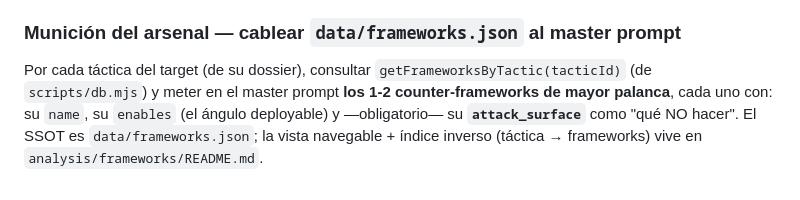
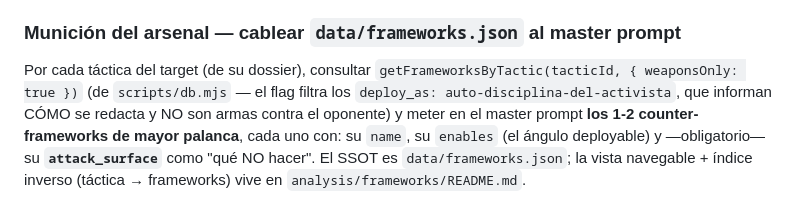
Before and after one commit to BernardUriza/vegan-advocacy-companion, a Markdown page: .claude/rules/coagent-advise.md, the part around the change. GitHub-like rendering.

```diff
--- a/.claude/rules/coagent-advise.md
+++ b/.claude/rules/coagent-advise.md
@@ -147,7 +147,9 @@ DOS veces antes de sembrar. Dos reglas mecánicas, no opcionales:
 ### Munición del arsenal — cablear `data/frameworks.json` al master prompt
 
 Por cada táctica del target (de su dossier), consultar
-`getFrameworksByTactic(tacticId)` (de `scripts/db.mjs`) y meter en el master prompt
+`getFrameworksByTactic(tacticId, { weaponsOnly: true })` (de `scripts/db.mjs` — el
+flag filtra los `deploy_as: auto-disciplina-del-activista`, que informan CÓMO se
+redacta y NO son armas contra el oponente) y meter en el master prompt
 **los 1-2 counter-frameworks de mayor palanca**, cada uno con: su `name`, su
 `enables` (el ángulo deployable) y —obligatorio— su **`attack_surface`** como
 "qué NO hacer". El SSOT es `data/frameworks.json`; la vista navegable +
```
Also changed, not shown: .claude/rules/reply-output-style.md (+1 -1 lines), .claude/rules/thread-actor-dossier.md (+2 -1 lines).
